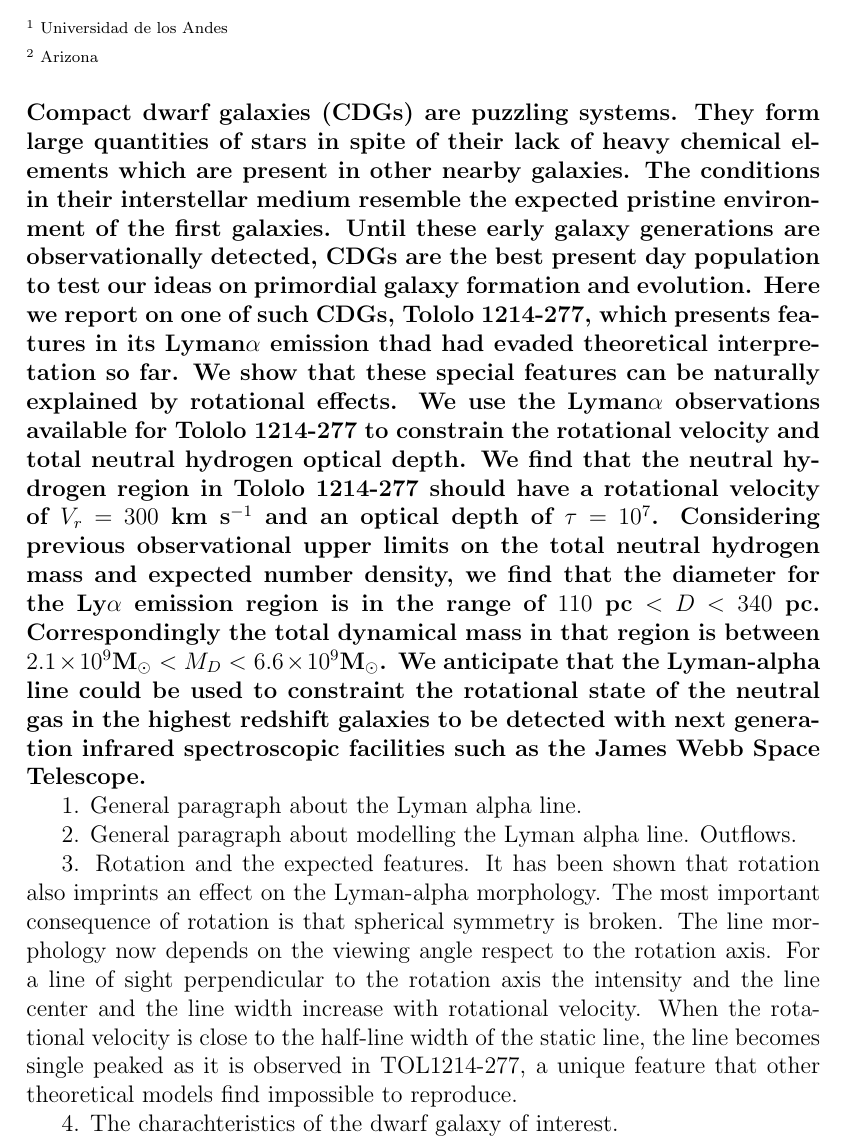
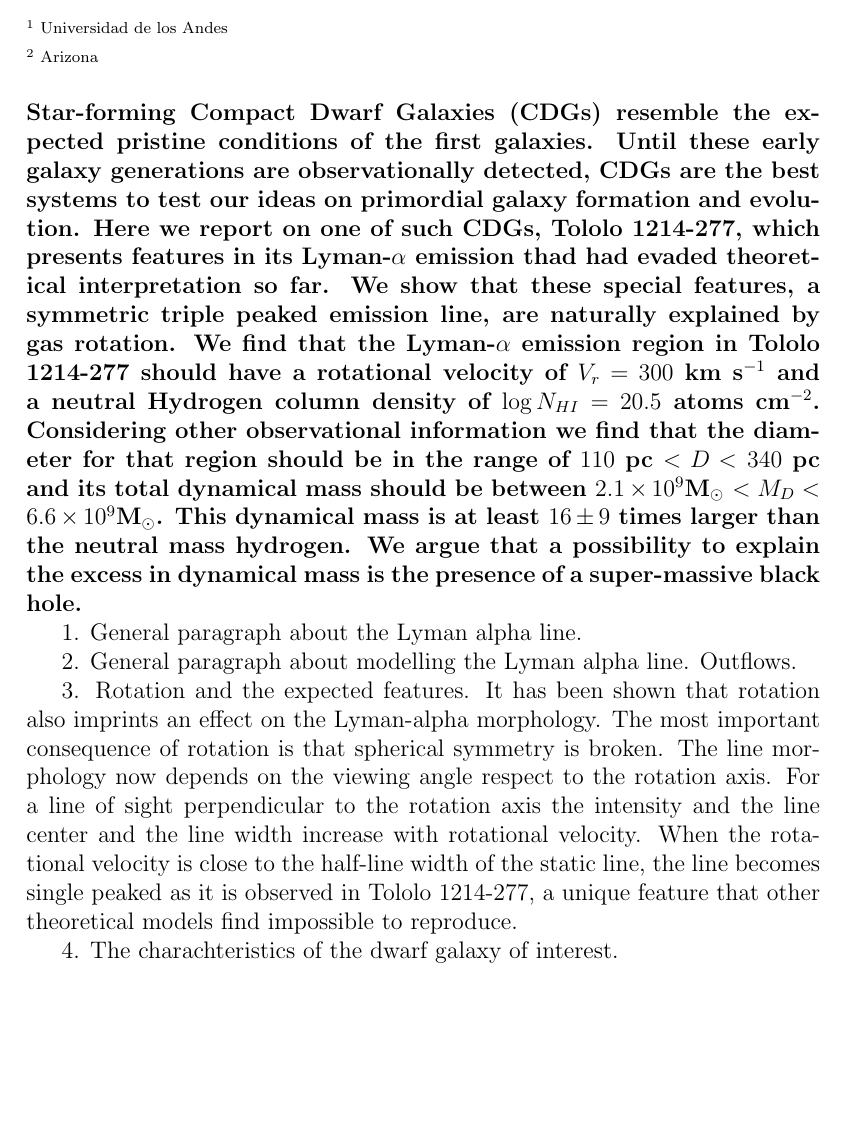
Before and after one commit to astroandes/tololo-lya-fit, a LaTeX document (paper/letter.tex): part of page 1 of 4, cut so that both start at the same text, the shorter picture padded with empty space. Compiled offline with pdfLaTeX.

Commit message:
nuevo abstract

```diff
--- a/paper/letter.tex
+++ b/paper/letter.tex
@@ -11,7 +11,7 @@
 
 %----------------------New commands -------------------
 
-\newcommand{\tol}{TOL1214-277}
+\newcommand{\tol}{Tololo 1214-277}
 \newcommand{\lya}{Ly$\alpha$}
 \newcommand{\hb}{H$\beta$}
 \newcommand{\ha}{H$\alpha$}
@@ -59,34 +59,28 @@ $^2$ Arizona
 \\
 \\
 \textbf{
-Compact dwarf galaxies (CDGs) are puzzling systems.
-They form large quantities of stars in spite of their lack of
-heavy chemical elements which are present in other nearby galaxies.
-The conditions in their interstellar medium resemble the expected
-pristine environment of the first galaxies.
+Star-forming Compact Dwarf Galaxies (CDGs) resemble the expected pristine
+conditions of the first galaxies.
 Until these early galaxy generations are observationally
-detected, CDGs are the best present day population to test our ideas
-on primordial galaxy formation and evolution.
-Here we report on one of such CDGs, Tololo 1214-277, which presents
-features in its Lyman$\alpha$ emission thad had evaded theoretical
+detected, CDGs are the best systems to test our ideas on primordial
+galaxy formation and evolution.
+Here we report on one of such CDGs, \tol, which presents
+features in its Lyman-$\alpha$ emission thad had evaded theoretical
 interpretation so far.
-We show that these special features can be naturally explained by
-rotational effects.
-We use the Lyman$\alpha$ observations available for Tololo 1214-277 to
-constrain the rotational velocity and total neutral hydrogen optical
-depth.
-We find that the neutral hydrogen region in Tololo 1214-277 should
-have a rotational velocity of $V_{r}=300$ km s$^{-1}$ and an optical
-depth of $\tau=10^7$.  Considering previous
-observational upper limits on  the total neutral hydrogen mass and
-expected number density, we find that the diameter for the Ly$\alpha$
-emission region is in the range of $110$ pc $<D<$ $340$
-pc. Correspondingly the total dynamical mass in that region is between
-$2.1\times 10^{9}$M$_{\odot}$ $<M_D<$  $6.6\times 10^{9}$M$_{\odot}$.
-We anticipate that the Lyman-alpha line could be
-used to constraint the rotational state of the neutral gas in the
-highest redshift galaxies to be detected with next generation infrared
-spectroscopic facilities such as the James Webb Space Telescope.}
+We show that these special features, a symmetric triple peaked
+emission line, are naturally explained by gas rotation.
+We find that the Lyman-$\alpha$ emission region in \tol\ should
+have a rotational velocity of $V_{r}=300$ km s$^{-1}$ and a neutral
+Hydrogen column density of $\log N_{HI}=20.5$ atoms cm$^{-2}$.
+Considering other observational information we find that
+the diameter for that region should be in the range of
+$110$ pc $<D<$ $340$ pc and its total dynamical mass
+should be between $2.1\times 10^{9}$M$_{\odot}$ $<M_D<$  $6.6\times
+10^{9}$M$_{\odot}$.
+This dynamical mass is at least $16\pm 9$ times
+larger than the neutral mass hydrogen.
+We argue that a possibility to explain the excess in
+dynamical mass is the presence of a super-massive black hole. }
 
 
 
```
Also changed, not shown: paper/letter.pdf.
